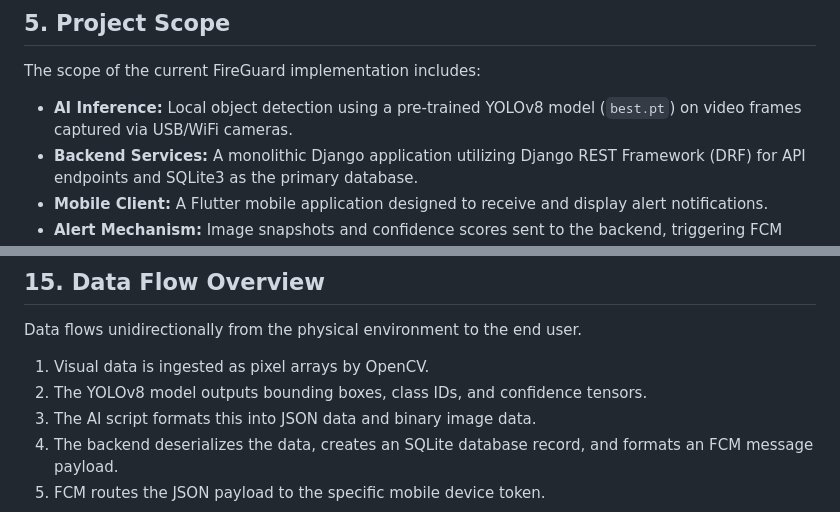
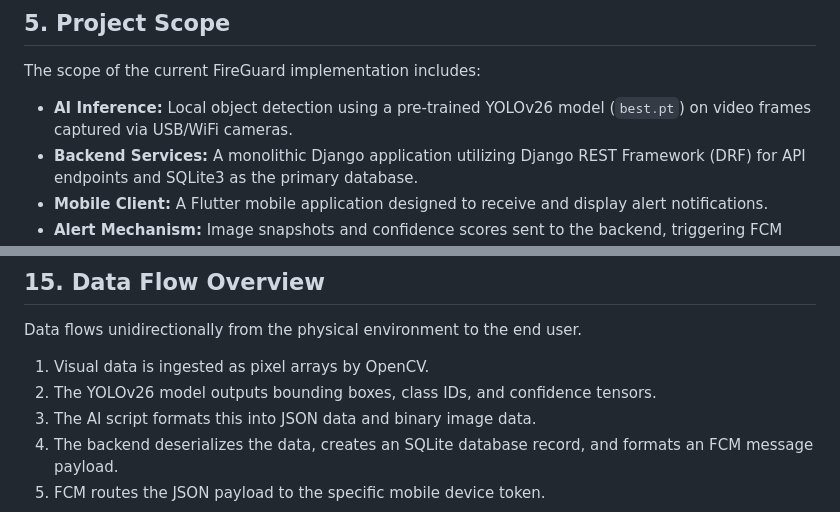
Before and after one commit to mostafaabdoelgohary2003AI/fireguard-graduation-project, a Markdown page: docs/system_foundation_document.md, 2 parts joined by grey strips. GitHub-like rendering.

```diff
--- a/docs/system_foundation_document.md
+++ b/docs/system_foundation_document.md
@@ -17,7 +17,7 @@ The proposed solution, FireGuard, utilizes a camera-based approach combined with
 
 ## 5. Project Scope
 The scope of the current FireGuard implementation includes:
-*   **AI Inference:** Local object detection using a pre-trained YOLOv8 model (`best.pt`) on video frames captured via USB/WiFi cameras.
+*   **AI Inference:** Local object detection using a pre-trained YOLOv26 model (`best.pt`) on video frames captured via USB/WiFi cameras.
 *   **Backend Services:** A monolithic Django application utilizing Django REST Framework (DRF) for API endpoints and SQLite3 as the primary database.
 *   **Mobile Client:** A Flutter mobile application designed to receive and display alert notifications.
 *   **Alert Mechanism:** Image snapshots and confidence scores sent to the backend, triggering FCM push notifications.
@@ -144,7 +144,7 @@ flowchart LR
 ## 15. Data Flow Overview
 Data flows unidirectionally from the physical environment to the end user.
 1. Visual data is ingested as pixel arrays by OpenCV.
-2. The YOLOv8 model outputs bounding boxes, class IDs, and confidence tensors.
+2. The YOLOv26 model outputs bounding boxes, class IDs, and confidence tensors.
 3. The AI script formats this into JSON data and binary image data.
 4. The backend deserializes the data, creates an SQLite database record, and formats an FCM message payload.
 5. FCM routes the JSON payload to the specific mobile device token.
```
Also changed, not shown: other parts of docs/system_foundation_document.md (+8 -8 lines).
